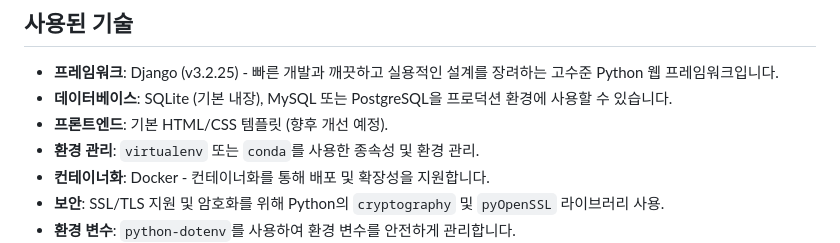
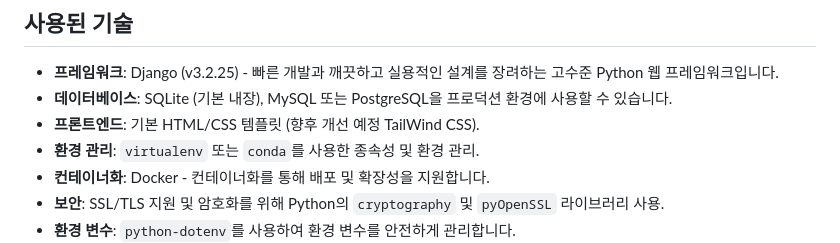
Before and after one commit to dongkoony/NAS-Server, a Markdown page: README.md, the part around the change. Drawn GitHub-style.

```diff
--- a/README.md
+++ b/README.md
@@ -19,7 +19,7 @@
 
 - **프레임워크**: Django (v3.2.25) - 빠른 개발과 깨끗하고 실용적인 설계를 장려하는 고수준 Python 웹 프레임워크입니다.
 - **데이터베이스**: SQLite (기본 내장), MySQL 또는 PostgreSQL을 프로덕션 환경에 사용할 수 있습니다.
-- **프론트엔드**: 기본 HTML/CSS 템플릿 (향후 개선 예정).
+- **프론트엔드**: 기본 HTML/CSS 템플릿 (향후 개선 예정 TailWind CSS).
 - **환경 관리**: `virtualenv` 또는 `conda`를 사용한 종속성 및 환경 관리.
 - **컨테이너화**: Docker - 컨테이너화를 통해 배포 및 확장성을 지원합니다.
 - **보안**: SSL/TLS 지원 및 암호화를 위해 Python의 `cryptography` 및 `pyOpenSSL` 라이브러리 사용.
```
Also changed, not shown: README.en.md (+1 -1 lines).
